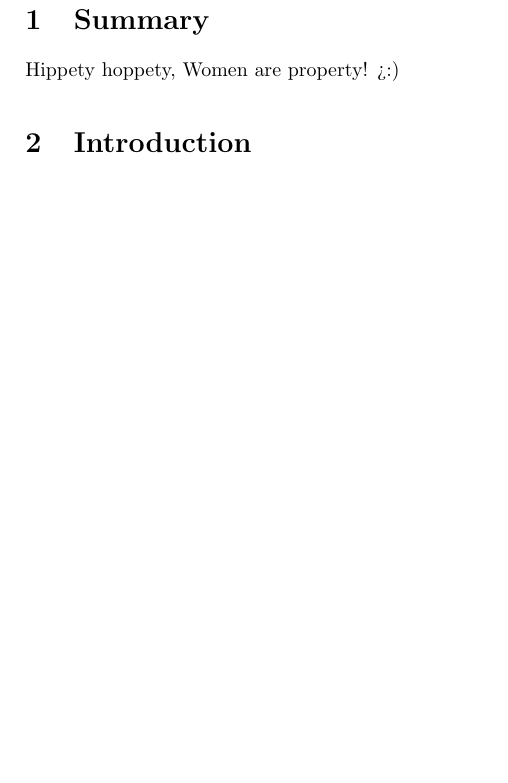
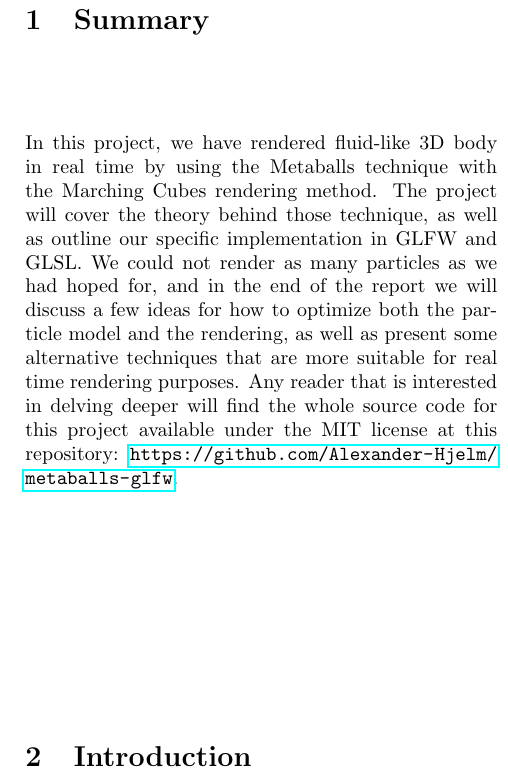
Before and after one commit to Alexander-Hjelm/metaballs-glfw, a LaTeX document (report/report.tex): part of one column of page 1 of 4, cut so that both start at the same text, the shorter picture padded with empty space. Compiled offline with pdfLaTeX.

Commit message:
Add summary section

```diff
--- a/report/report.tex
+++ b/report/report.tex
@@ -60,7 +60,7 @@
 
     \section{Summary}
     %TODO: Write a summary
-    Hippety hoppety, Women are property! >:)
+        In this project, we have rendered fluid-like 3D body in real time by using the Metaballs technique with the Marching Cubes rendering method. The project will cover the theory behind those technique, as well as outline our specific implementation in GLFW and GLSL. We could not render as many particles as we had hoped for, and in the end of the report we will discuss a few ideas for how to optimize both the particle model and the rendering, as well as present some alternative techniques that are more suitable for real time rendering purposes. Any reader that is interested in delving deeper will find the whole source code for this project available under the MIT license at this repository: \url{https://github.com/Alexander-Hjelm/metaballs-glfw}.
 
     \section{Introduction}
 
```
